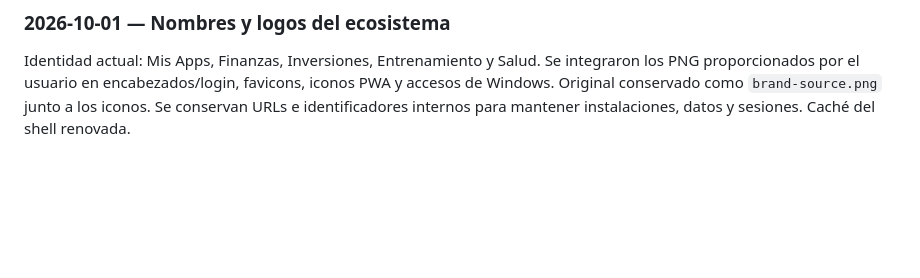
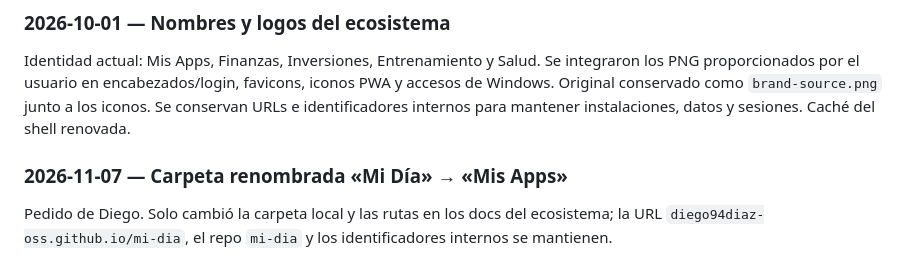
Before and after one commit to diego94diaz-oss/mi-dia, a Markdown page: CLAUDE.md, the part around the change. GitHub-like rendering; blank space fills up the shorter version.

Commit message:
docs: rutas actualizadas tras renombrar la carpeta Mi Día a Mis Apps
Co-Authored-By: Claude Opus 5.5 <noreply@anthropic.com>

```diff
--- a/CLAUDE.md
+++ b/CLAUDE.md
@@ -198,3 +198,6 @@ propio (si una fuente falla, el resto del dashboard sigue funcionando).
 
 ### 2026-10-01 — Nombres y logos del ecosistema
 Identidad actual: Mis Apps, Finanzas, Inversiones, Entrenamiento y Salud. Se integraron los PNG proporcionados por el usuario en encabezados/login, favicons, iconos PWA y accesos de Windows. Original conservado como `brand-source.png` junto a los iconos. Se conservan URLs e identificadores internos para mantener instalaciones, datos y sesiones. Caché del shell renovada.
+
+### 2026-11-07 — Carpeta renombrada «Mi Día» → «Mis Apps»
+Pedido de Diego. Solo cambió la carpeta local y las rutas en los docs del ecosistema; la URL `diego94diaz-oss.github.io/mi-dia`, el repo `mi-dia` y los identificadores internos se mantienen.
```
